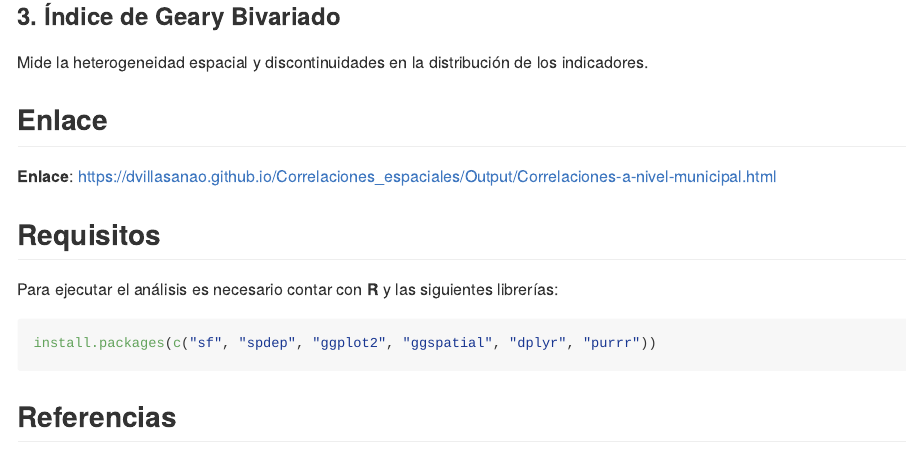
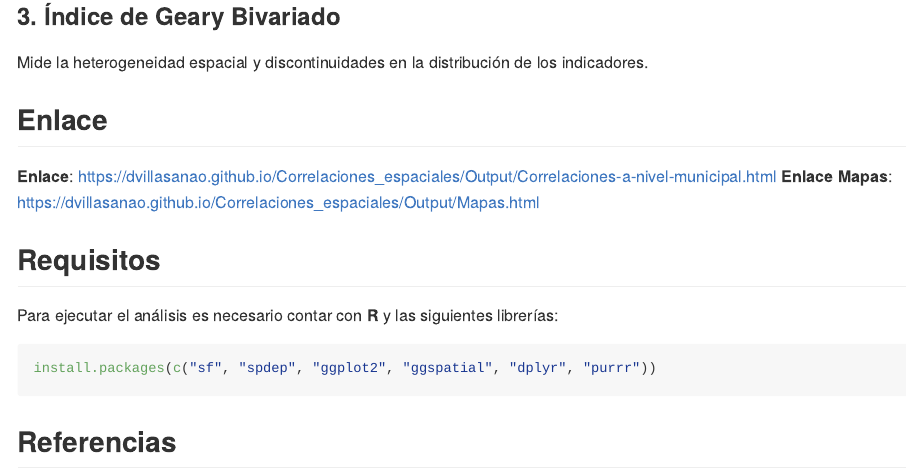
Before and after one commit to dvillasanao/Bivariate_Moran, an R Markdown document (README.Rmd): the page in a window 1100 px wide, from 830 px down. The pictures show the output file README.md that the author committed with the source, drawn offline in the style of GitHub.

Commit message:
Readme File

```diff
--- a/README.Rmd
+++ b/README.Rmd
@@ -44,6 +44,7 @@ Mide la heterogeneidad espacial y discontinuidades en la distribución de los in
 ## Enlace
 
 **Enlace**: https://dvillasanao.github.io/Correlaciones_espaciales/Output/Correlaciones-a-nivel-municipal.html
+**Enlace Mapas**: https://dvillasanao.github.io/Correlaciones_espaciales/Output/Mapas.html
 
 ## Requisitos
 
```
Also changed, not shown: README.md.
